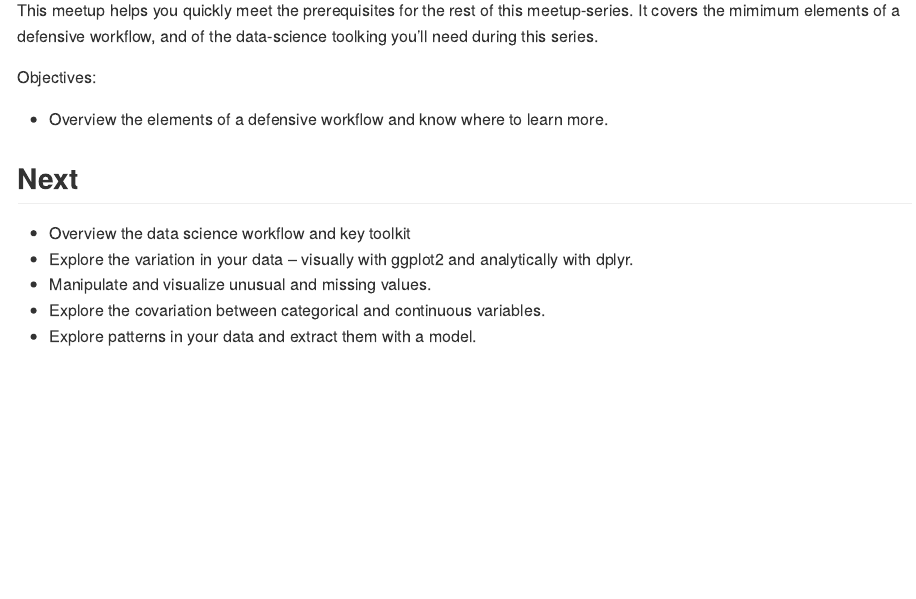
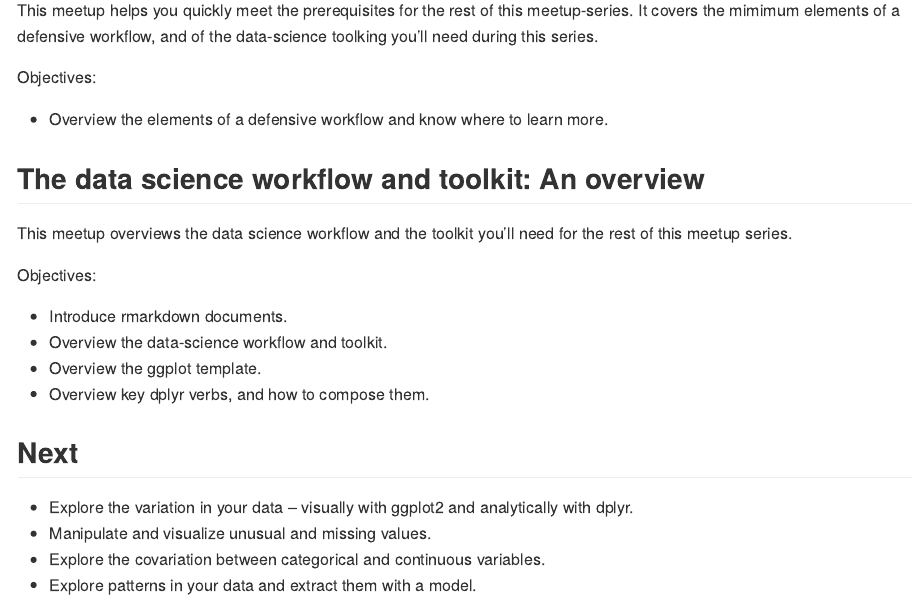
Before and after one commit to 2DegreesInvesting/ds.tidyeda, an R Markdown document (README.Rmd): the page in a window 1100 px wide, from 420 px down. The pictures show the output file README.md that the author committed with the source, drawn offline in the style of GitHub.

Commit message:
Draft syllabus for meetup 2

```diff
--- a/README.Rmd
+++ b/README.Rmd
@@ -37,9 +37,20 @@ Objectives:
 
 * Overview the elements of a defensive workflow and know where to learn more.
 
+## The data science workflow and toolkit: An overview
+
+This meetup overviews the data science workflow and the toolkit you'll need for
+the rest of this meetup series.
+
+Objectives:
+
+* Introduce rmarkdown documents.
+* Overview the data-science workflow and toolkit.
+* Overview the ggplot template.
+* Overview key dplyr verbs, and how to compose them.
+
 ## Next
 
-* Overview the data science workflow and key toolkit
 * Explore the variation in your data -- visually with ggplot2 and analytically
 with dplyr.
 * Manipulate and visualize unusual and missing values.
```
Also changed, not shown: README.md.
